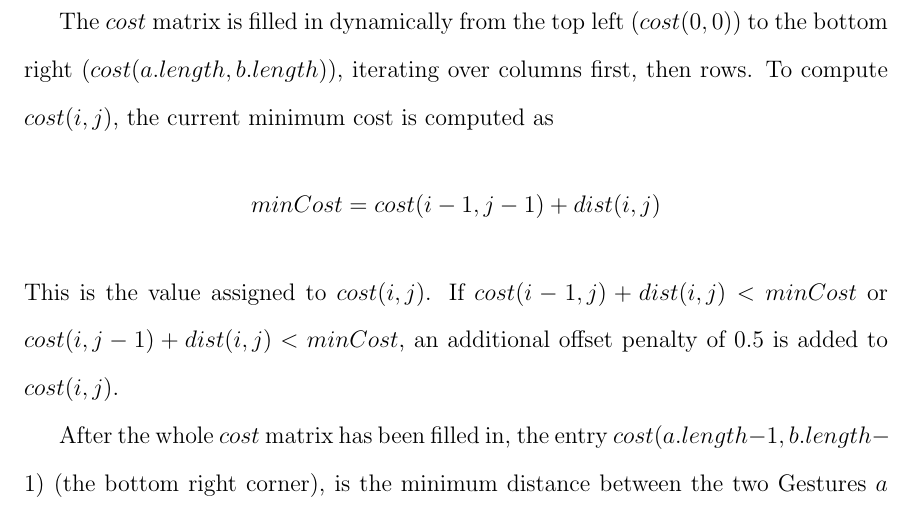
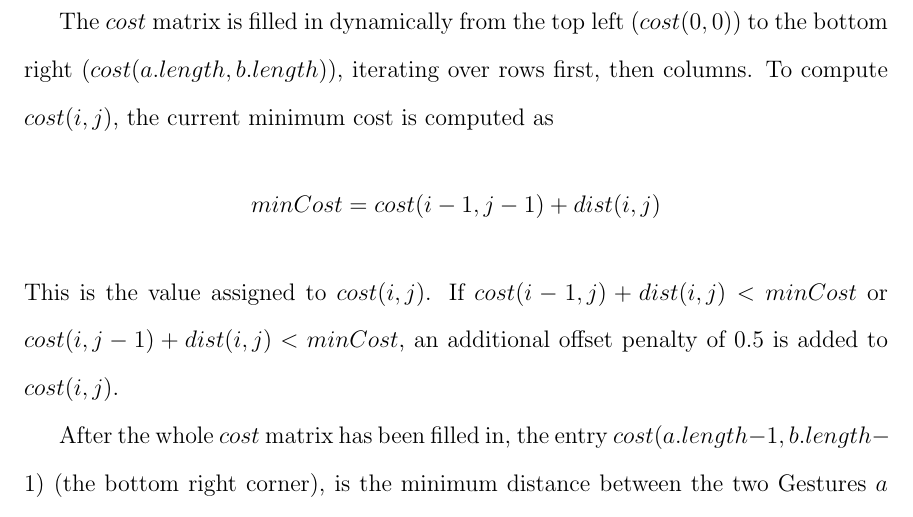
Before and after one commit to lfrazier/ThesisPaper, a LaTeX thesis (rough/rough.tex): part of page 20 of 73, cut so that both start at the same text. Compiled offline with pdfLaTeX.

Commit message:
presentation

```diff
--- a/rough/rough.tex
+++ b/rough/rough.tex
@@ -175,7 +175,7 @@ After exiting ``learning mode", the phone begins recognizing gestures immediatel
 
 The distance calculation from Gesture $a$ to Gesture $b$ is done through the Dynamic Time Warping algorithm (see Appendix for source code). A $a.length \times b.length$ matrix of floats, $dist$, is constructed, where entry $dist(i,j)$ is the norm of the $i$th vector in $a$ minus the $j$th vector in $b$. A second matrix of the same size, $cost$, is constructed so that the first column of $cost$ is the same as the first column of $dist$, and the rest of the entries are 0.
 
-The $cost$ matrix is filled in dynamically from the top left ($cost(0, 0)$) to the bottom right ($cost(a.length, b.length)$), iterating over columns first, then rows. To compute $cost(i, j)$, the current minimum cost is computed as \[minCost = cost(i - 1, j - 1) + dist(i, j)\] This is the value assigned to $cost(i, j)$. If $cost(i - 1, j) + dist(i, j) < minCost$ or $cost(i, j - 1) + dist(i, j) < minCost$, an additional offset penalty of 0.5 is added to $cost(i, j)$.
+The $cost$ matrix is filled in dynamically from the top left ($cost(0, 0)$) to the bottom right ($cost(a.length, b.length)$), iterating over rows first, then columns. To compute $cost(i, j)$, the current minimum cost is computed as \[minCost = cost(i - 1, j - 1) + dist(i, j)\] This is the value assigned to $cost(i, j)$. If $cost(i - 1, j) + dist(i, j) < minCost$ or $cost(i, j - 1) + dist(i, j) < minCost$, an additional offset penalty of 0.5 is added to $cost(i, j)$.
 
 After the whole $cost$ matrix has been filled in, the entry $cost(a.length - 1, b.length - 1)$ (the bottom right corner), is the minimum distance between the two Gestures $a$ and $b$. The stored Gesture with the smallest distance from the performed Gesture is the one that is selected to be sent to the Roomba. The last step is to check that distance against a threshold. If the distance is less than the threshold, then the command would be sent, otherwise no command is sent. This is to ensure that all commands sent were close matches, since every gesture will return a match with some stored gesture, even if there are no similar gestures. If the closest match has a high distance, it is not close enough to be executed as a command so it is ignored.
 
```
Also changed, not shown: mindmap.png (added), wordcloud.pdf (added), 2 other files.
